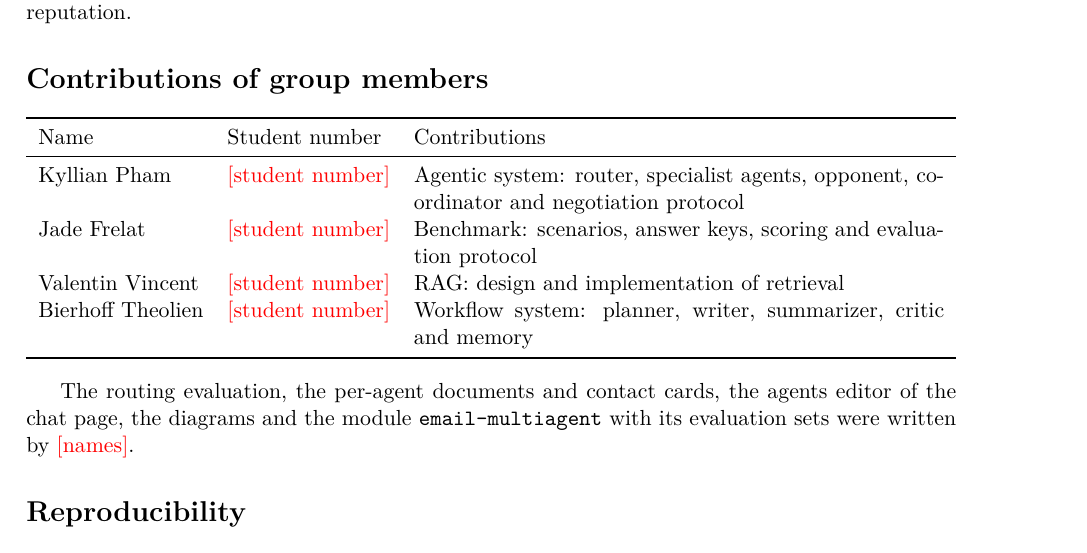
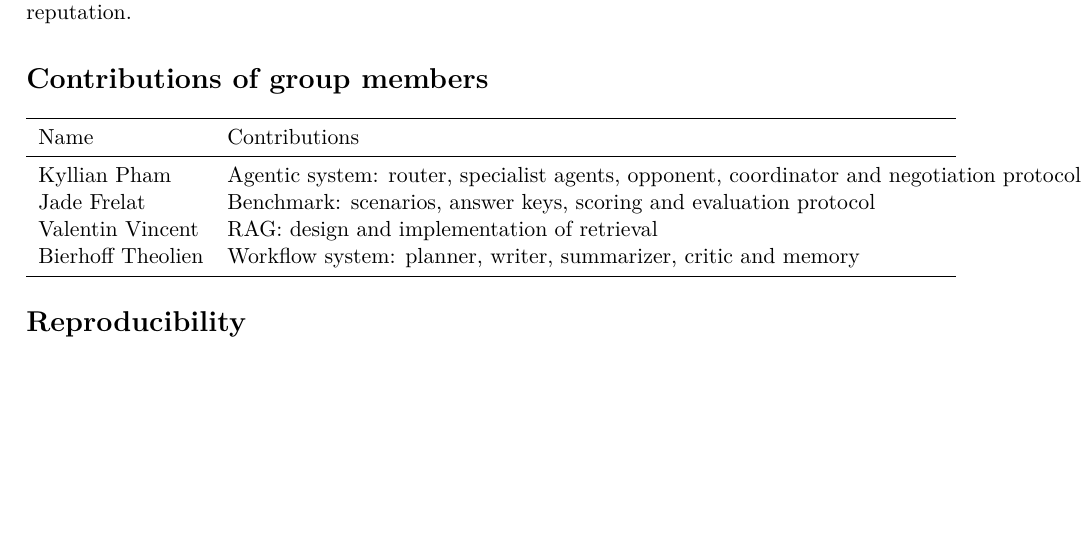
Before and after one commit to Biethe/MAS_Valentin_Kyllian_Jade_Bierhoff, a LaTeX paper (report/report-corrige.tex): part of page 18 of 19 before the commit and part of page 18 of 18 after it, cut so that both start at the same text, the shorter picture padded with empty space. Compiled offline with pdfLaTeX.

Commit message:
Report: contributions table without student numbers, recompiled PDF
Co-Authored-By: Claude Sonnet 5.5 <noreply@anthropic.com>

```diff
--- a/report/report-corrige.tex
+++ b/report/report-corrige.tex
@@ -931,18 +931,15 @@ the RAG comparison, and an opponent that wins at the deadline or whose influence
 \begin{center}
 \begin{tabularx}{\linewidth}{llX}
 \toprule
-Name & Student number & Contributions \\
+Name & Contributions \\
 \midrule
-Kyllian Pham & \todo{student number} & Agentic system: router, specialist agents, opponent, coordinator and negotiation protocol \\
-Jade Frelat & \todo{student number} & Benchmark: scenarios, answer keys, scoring and evaluation protocol \\
-Valentin Vincent & \todo{student number} & RAG: design and implementation of retrieval \\
-Bierhoff Theolien & \todo{student number} & Workflow system: planner, writer, summarizer, critic and memory \\
+Kyllian Pham & Agentic system: router, specialist agents, opponent, coordinator and negotiation protocol \\
+Jade Frelat & Benchmark: scenarios, answer keys, scoring and evaluation protocol \\
+Valentin Vincent & RAG: design and implementation of retrieval \\
+Bierhoff Theolien & Workflow system: planner, writer, summarizer, critic and memory \\
 \bottomrule
 \end{tabularx}
 \end{center}
-
-The routing evaluation, the per-agent documents and contact cards, the agents editor of the chat page, the diagrams and
-the module \code{email-multiagent} with its evaluation sets were written by \todo{names}.
 
 \section*{Reproducibility}
 \begin{verbatim}
```
Also changed, not shown: report/report-corrige.pdf.
